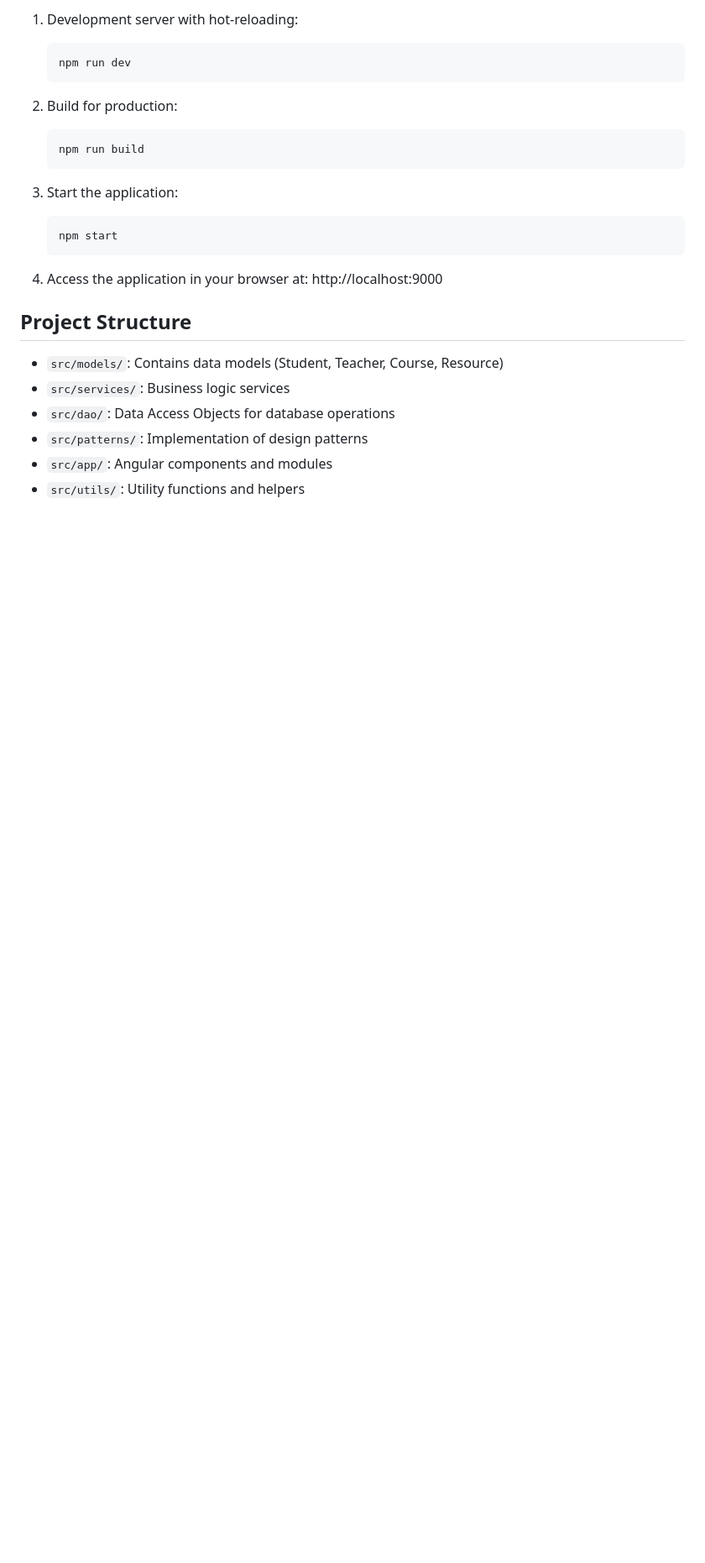
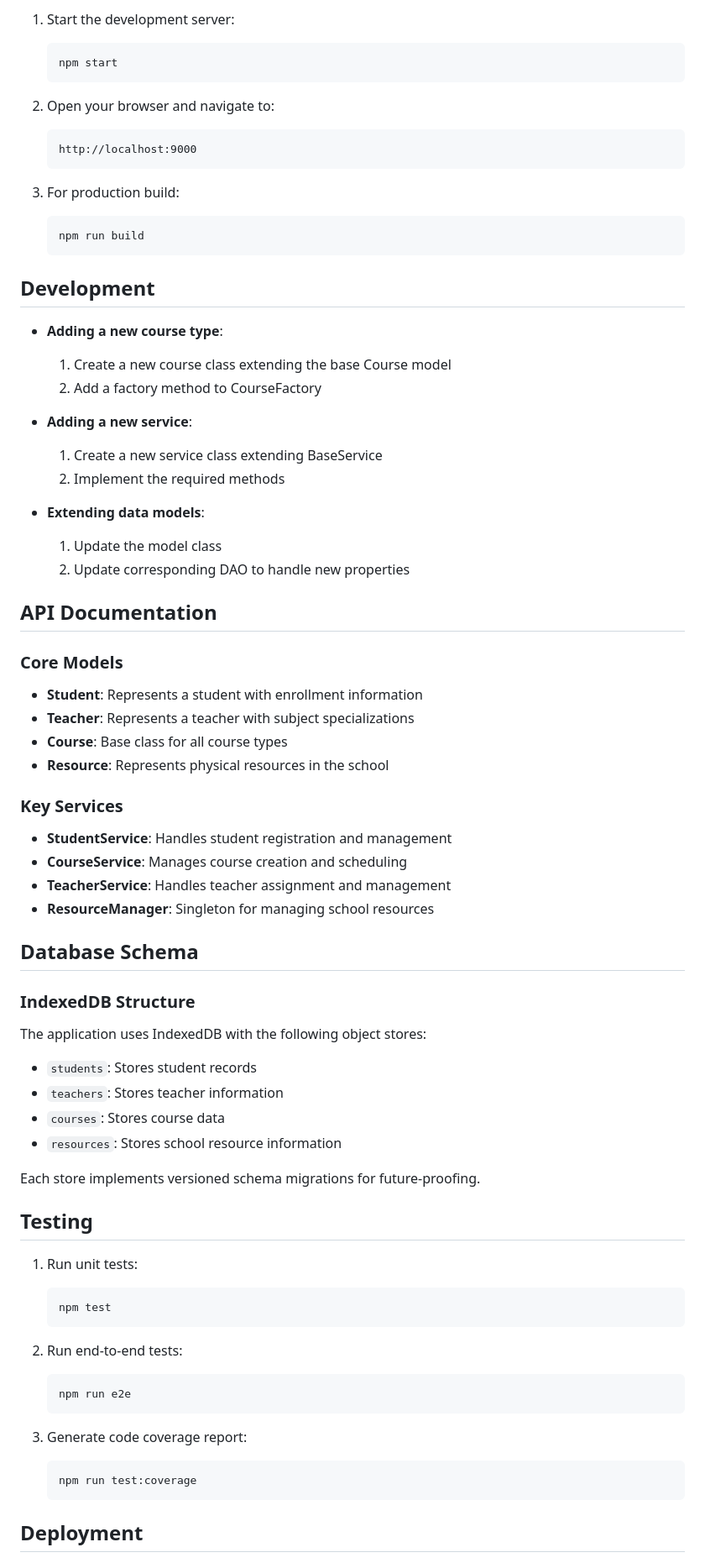
Before and after one commit to ilyasbelaoud/CC1-Angular, a Markdown page: README.md, the part around one of its changes. Shown at 84% size. Drawn GitHub-style; blank space fills up the shorter version.

````diff
--- a/README.md
+++ b/README.md
@@ -164,27 +116,76 @@ Apply to README.md
 
-1. Development server with hot-reloading:
+1. Start the development server:
    ```
-   npm run dev
+   npm start
    ```
 
-2. Build for production:
+2. Open your browser and navigate to:
+   ```
+   http://localhost:9000
+   ```
+
+3. For production build:
    ```
    npm run build
    ```
 
-3. Start the application:
+## Development
+
+- **Adding a new course type**:
+  1. Create a new course class extending the base Course model
+  2. Add a factory method to CourseFactory
+
+- **Adding a new service**:
+  1. Create a new service class extending BaseService
+  2. Implement the required methods
+
+- **Extending data models**:
+  1. Update the model class
+  2. Update corresponding DAO to handle new properties
+
+## API Documentation
+
+### Core Models
+
+- **Student**: Represents a student with enrollment information
+- **Teacher**: Represents a teacher with subject specializations
+- **Course**: Base class for all course types
+- **Resource**: Represents physical resources in the school
+
+### Key Services
+
+- **StudentService**: Handles student registration and management
+- **CourseService**: Manages course creation and scheduling
+- **TeacherService**: Handles teacher assignment and management
+- **ResourceManager**: Singleton for managing school resources
+
+## Database Schema
+
+### IndexedDB Structure
+The application uses IndexedDB with the following object stores:
+- `students`: Stores student records
+- `teachers`: Stores teacher information
+- `courses`: Stores course data
+- `resources`: Stores school resource information
+
+Each store implements versioned schema migrations for future-proofing.
+
+## Testing
+
+1. Run unit tests:
    ```
-   npm start
+   npm test
    ```
 
-4. Access the application in your browser at: http://localhost:9000
+2. Run end-to-end tests:
+   ```
+   npm run e2e
+   ```
 
-## Project Structure
+3. Generate code coverage report:
+   ```
+   npm run test:coverage
+   ```
 
-- `src/models/`: Contains data models (Student, Teacher, Course, Resource)
-- `src/services/`: Business logic services
-- `src/dao/`: Data Access Objects for database operations
-- `src/patterns/`: Implementation of design patterns
-- `src/app/`: Angular components and modules
-- `src/utils/`: Utility functions and helpers
+## Deployment
 
````
Also changed, not shown: other parts of README.md (+115 -142 lines).
